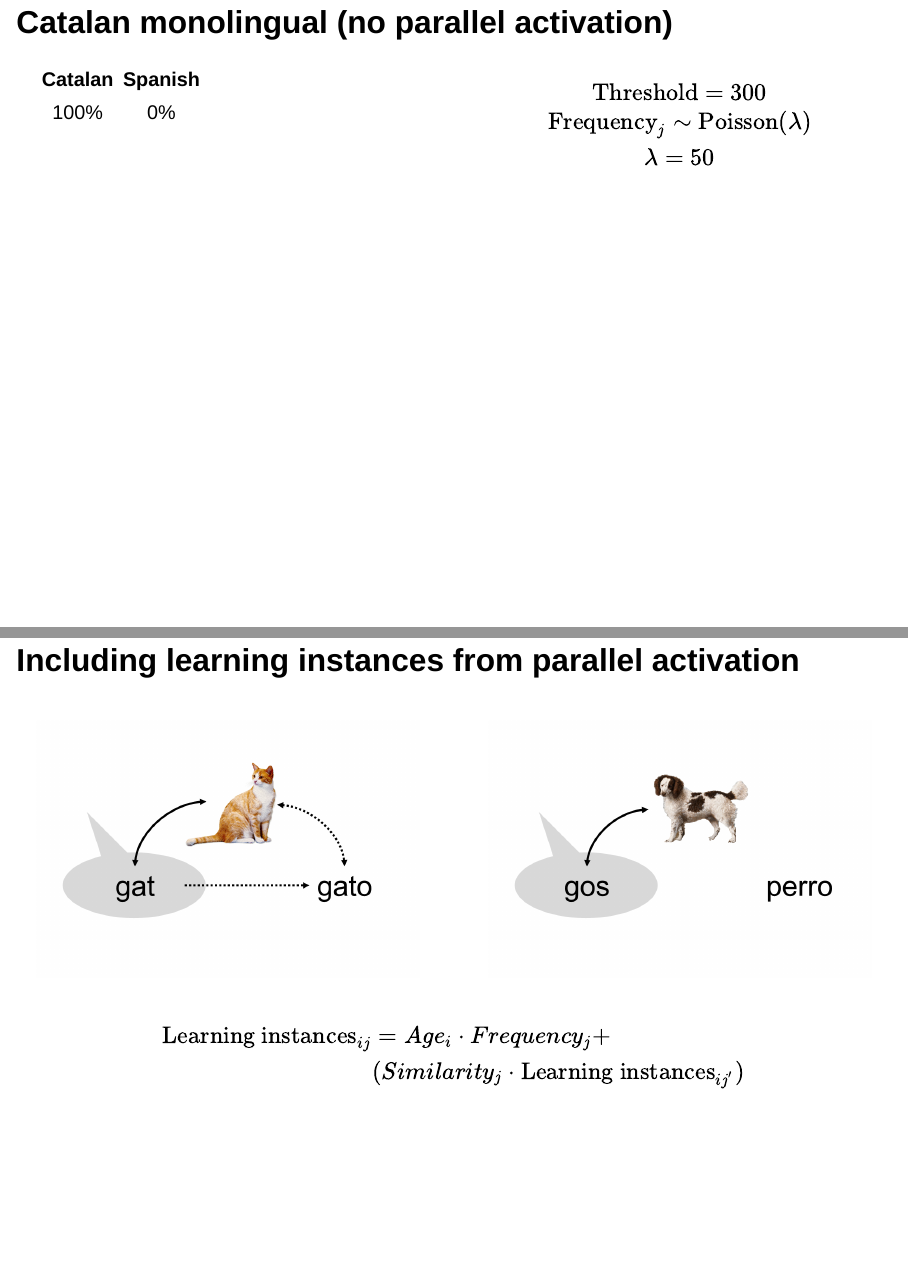
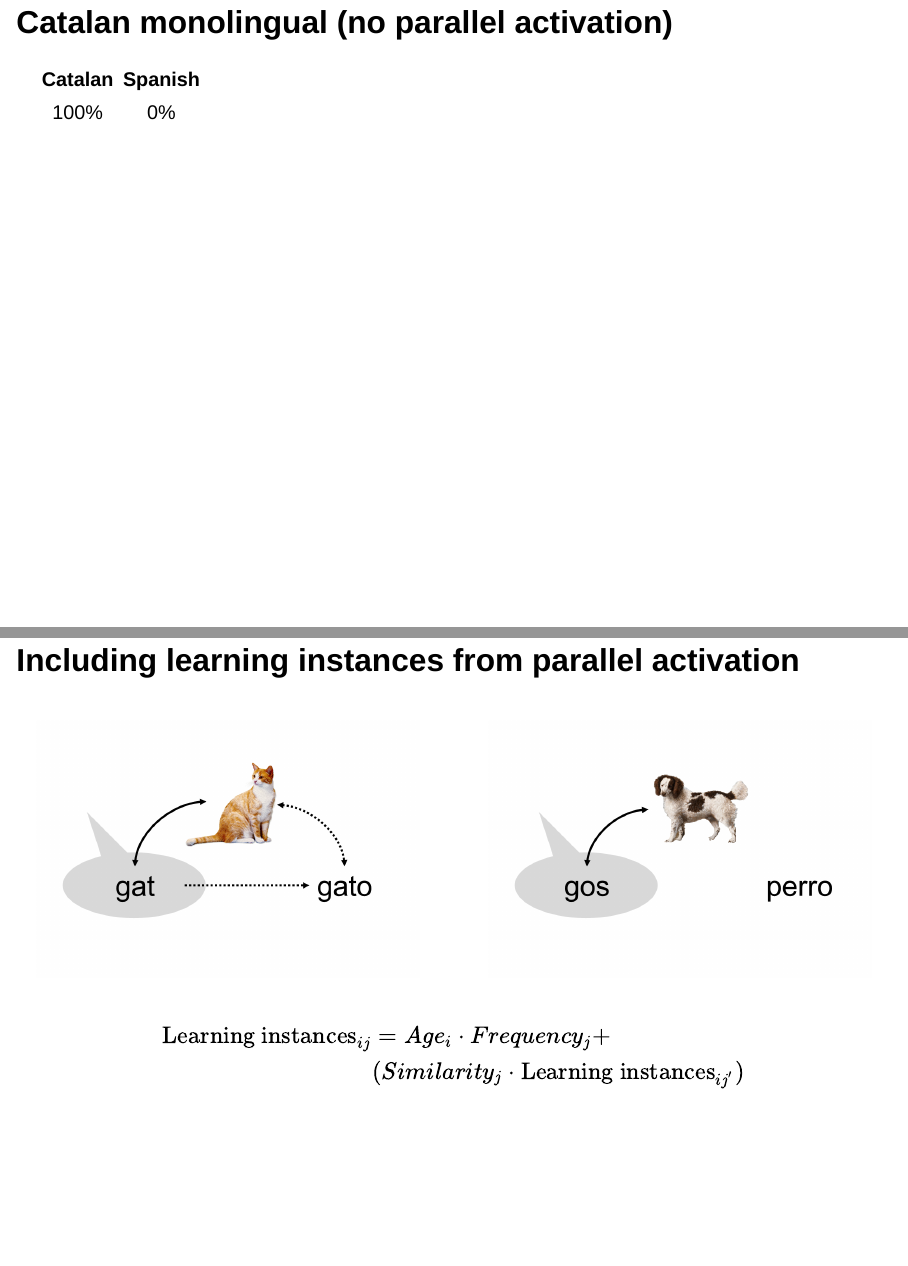
Before and after one commit to gongcastro/isp_2023_trajectories, a Quarto document (index.qmd): pages 12 and 13 of 29, joined at a grey line. Rendered offline with R 4.5, knitr and Pandoc in place of Quarto, with nearby package versions; the code chunks are not run, so their results and figures are left out; drawn as Slidy slides in place of the format the file asks for; common packages that the code uses without loading them are loaded.

Commit message:
Fix slides

````diff
--- a/index.qmd
+++ b/index.qmd
@@ -260,31 +260,12 @@ data.frame(lambda = 50) %>%
 
 # Catalan monolingual (no parallel activation)
 
-::: columns
-
-:::: {.column width="50%"}
 
 | Catalan | Spanish |
 |:-------:|:-------:|
 | 100%    | 0%      |
 
-::::
 
-:::: {.column width="50%"}
-
-::::: info-box
-
-$$
-\text{Threshold} = 300 \\
-\text{Frequency}_{j} \sim \text{Poisson}(\lambda) \\
-\lambda = 50
-$$
-
-:::::
-
-::::
-
-:::
 
 ```{r eli}
 #| label: eli-monolingual
````
